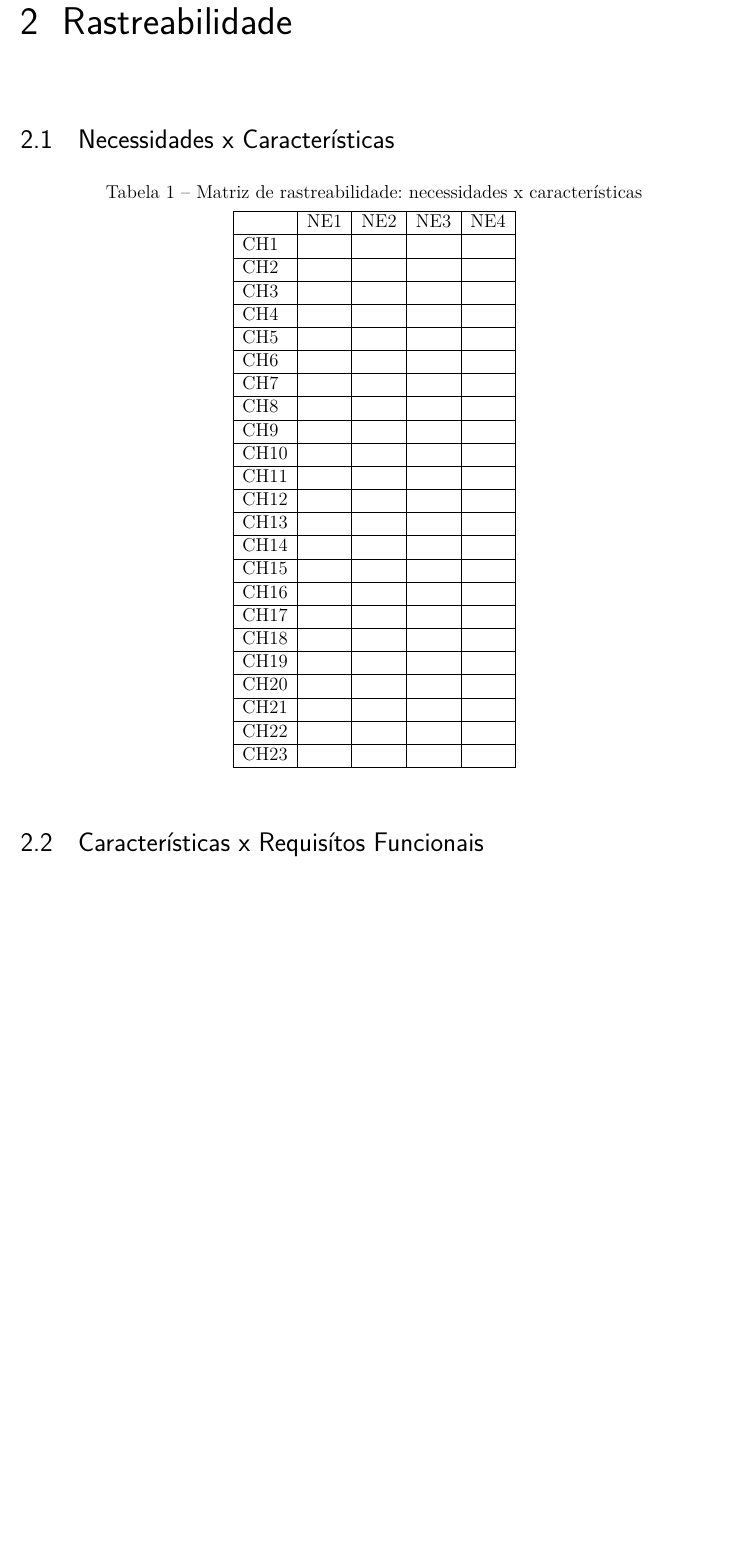
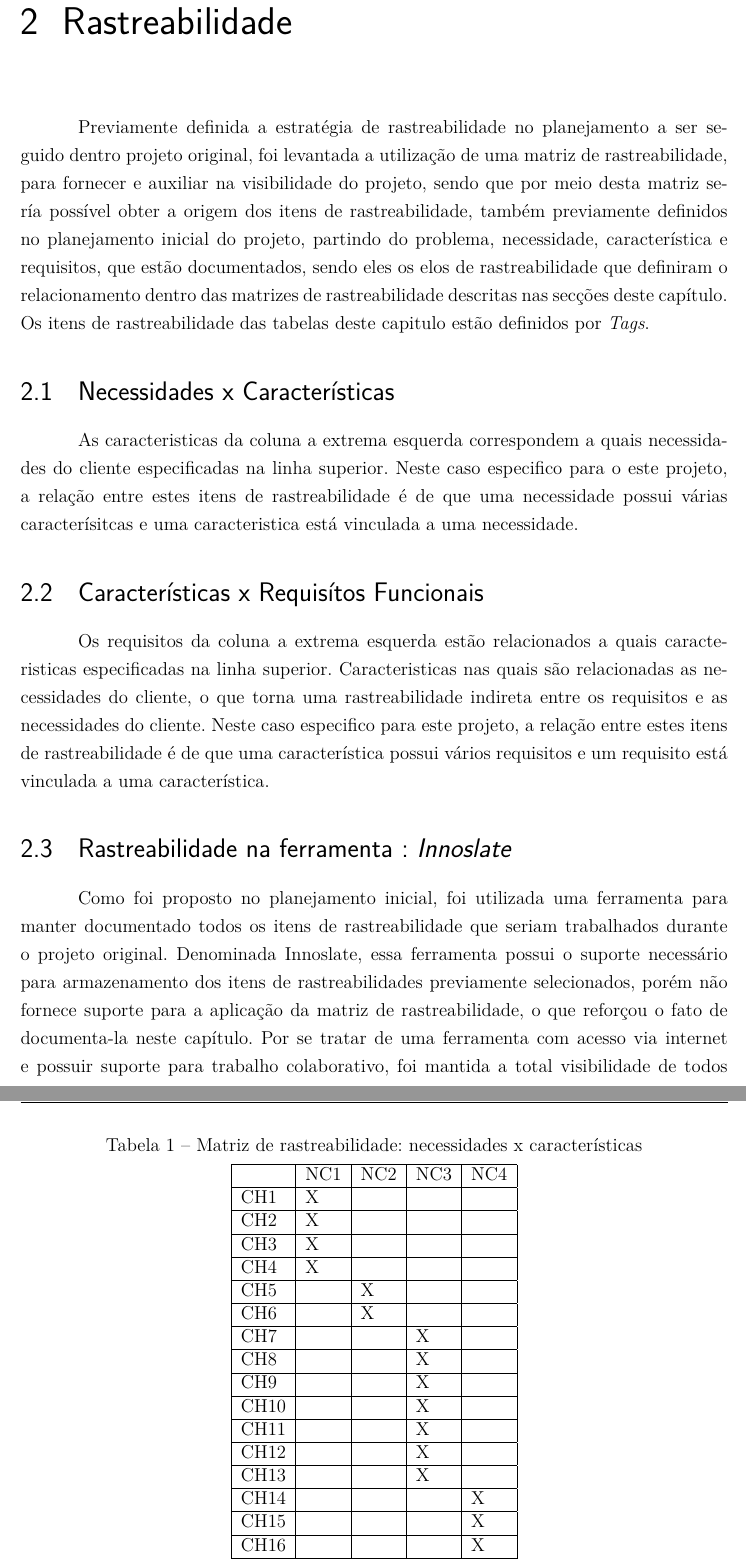
Before and after one commit to vital-edu/ER-R2, a LaTeX thesis (relatorio2.tex, which reads conteudo/rastreabilidade.tex): part of page 9 of 21 before the commit and two parts of pages 9 and 10 of 22 after it, the two joined at a grey line, cut so that both start at the same text, the shorter picture padded with empty space. Compiled offline with pdfLaTeX.

Commit message:
Inclusão do conteúdo do capitulo de rastreabilidade
Signed-off-by: Skingk <Skingk.f@gmail.com>

```diff
--- a/conteudo/rastreabilidade.tex
+++ b/conteudo/rastreabilidade.tex
@@ -1,34 +1,31 @@
 \chapter{Rastreabilidade}
 
+Previamente definida a estratégia de rastreabilidade no planejamento a ser seguido dentro projeto original, foi levantada a utilização de uma matriz de rastreabilidade, para fornecer e auxiliar na visibilidade do projeto, sendo que por meio desta matriz sería possível obter a origem dos itens de rastreabilidade, também previamente definidos no planejamento inicial do projeto, partindo do problema, necessidade, característica e requisitos, que estão documentados, sendo eles os elos de rastreabilidade que definiram o relacionamento dentro das matrizes de rastreabilidade descritas nas secções deste capítulo. Os itens de rastreabilidade  das tabelas deste capitulo estão definidos por \textit{Tags}.
+
 \section{Necessidades x Características}
+
+As caracteristicas da coluna a extrema esquerda correspondem a quais necessidades do cliente especificadas na linha superior. Neste caso especifico para o este projeto, a relação entre estes itens de rastreabilidade é de que uma necessidade possui várias caracterísitcas e uma caracteristica está vinculada a uma necessidade.
 
 \begin{table}[htb]
   \centering
   \caption{Matriz de rastreabilidade: necessidades x características}
-  \label{ne-ch}
+  \label{nc-ch}
   \begin{tabular}{|l|l|l|l|l|}
     \hline
-         & NE1 & NE2 & NE3 & NE4 \\ \hline
-    CH1  &     &     &     &     \\ \hline
-    CH2  &     &     &     &     \\ \hline
-    CH3  &     &     &     &     \\ \hline
-    CH4  &     &     &     &     \\ \hline
-    CH5  &     &     &     &     \\ \hline
-    CH6  &     &     &     &     \\ \hline
-    CH7  &     &     &     &     \\ \hline
-    CH8  &     &     &     &     \\ \hline
-    CH9  &     &     &     &     \\ \hline
-    CH10 &     &     &     &     \\ \hline
-    CH11 &     &     &     &     \\ \hline
-    CH12 &     &     &     &     \\ \hline
-    CH13 &     &     &     &     \\ \hline
-    CH14 &     &     &     &     \\ \hline
-    CH15 &     &     &     &     \\ \hline
-    CH16 &     &     &     &     \\ \hline
-    CH17 &     &     &     &     \\ \hline
-    CH18 &     &     &     &     \\ \hline
-    CH19 &     &     &     &     \\ \hline
-    CH20 &     &     &     &     \\ \hline
-    CH21 &     &     &     &     \\ \hline
-    CH22 &     &     &     &     \\ \hline
-    CH23 &     &     &     &     \\ \hline
+         & NC1 & NC2 & NC3 & NC4 \\ \hline
+    CH1  &  X   &     &     &     \\ \hline
+    CH2  &  X   &     &     &     \\ \hline
+    CH3  &  X   &     &     &     \\ \hline
+    CH4  &  X   &     &     &     \\ \hline
+    CH5  &     &  X   &     &     \\ \hline
+    CH6  &     &  X   &     &     \\ \hline
+    CH7  &     &     &  X   &     \\ \hline
+    CH8  &     &     &  X  &     \\ \hline
+    CH9  &     &     &  X   &     \\ \hline
+    CH10 &     &     &  X   &     \\ \hline
+    CH11 &     &     &  X   &     \\ \hline
+    CH12 &     &     &  X   &     \\ \hline
+    CH13 &     &     &  X   &     \\ \hline
+    CH14 &     &     &     &   X  \\ \hline
+    CH15 &     &     &     &   X  \\ \hline
+    CH16 &     &     &     &   X  \\ \hline
@@ -39,3 +44,4 @@
+Os requisitos da coluna a extrema esquerda estão relacionados a quais caracteristicas especificadas na linha superior. Caracteristicas nas quais são relacionadas as necessidades do cliente, o que torna uma rastreabilidade indireta entre os requisitos e as necessidades do cliente. Neste caso especifico para este projeto, a relação entre estes itens de rastreabilidade é de que uma característica possui vários requisitos e um requisito está vinculada a uma característica.
 
 \begin{table}[htb]
 \tiny
@@ -90,0 +92,3 @@ RF41&      &      &      &      &      &      &      &      &      &      &
+\section{Rastreabilidade na ferramenta : \textit{Innoslate} }
+
+Como foi proposto no planejamento inicial, foi utilizada uma ferramenta para manter documentado todos os itens de rastreabilidade que seriam trabalhados durante o projeto original. Denominada Innoslate, essa ferramenta possui o suporte necessário para armazenamento dos itens de rastreabilidades previamente selecionados, porém não fornece suporte para a aplicação da matriz de rastreabilidade, o que reforçou o fato de documenta-la neste capítulo. Por se tratar de uma ferramenta com acesso via internet e possuir suporte para trabalho colaborativo, foi mantida a total visibilidade de todos os itens por todo os integrantes do grupo, atingindo assim, o objetivo firmado para a utilização desta ferramenta.
```
Also changed, not shown: conteudo/rastreabilidade.tex (85 more changed lines).
